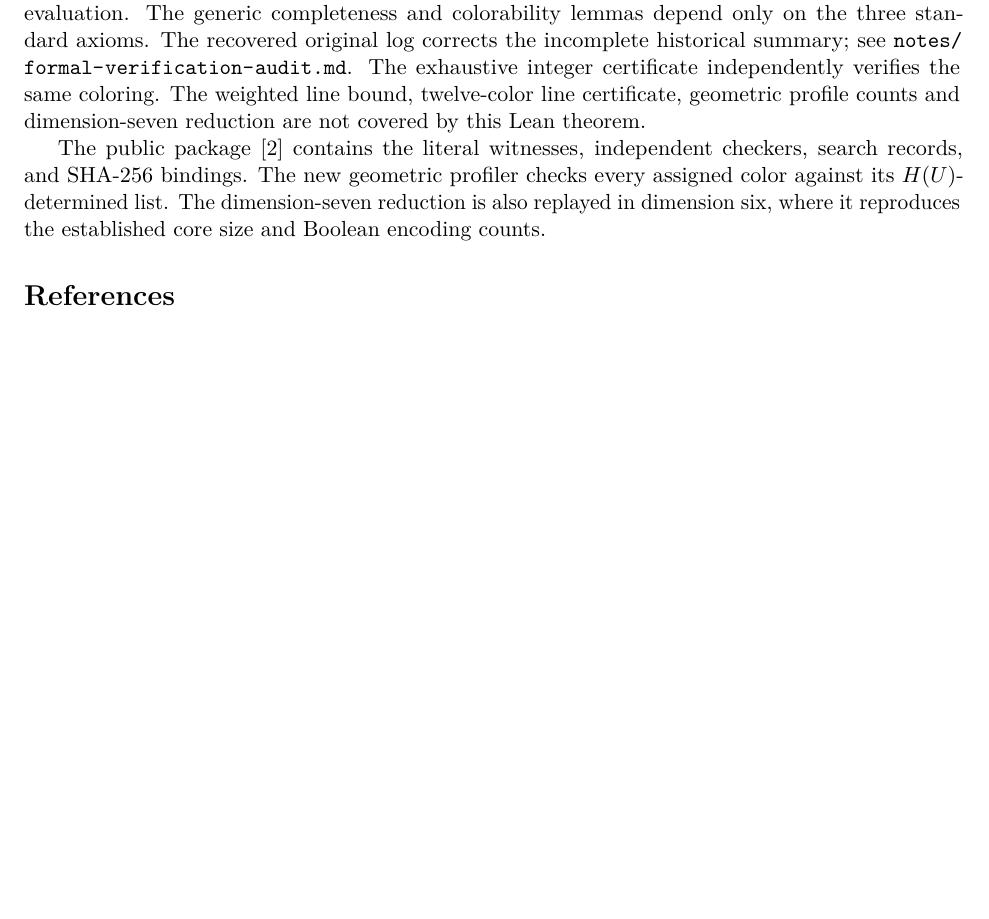
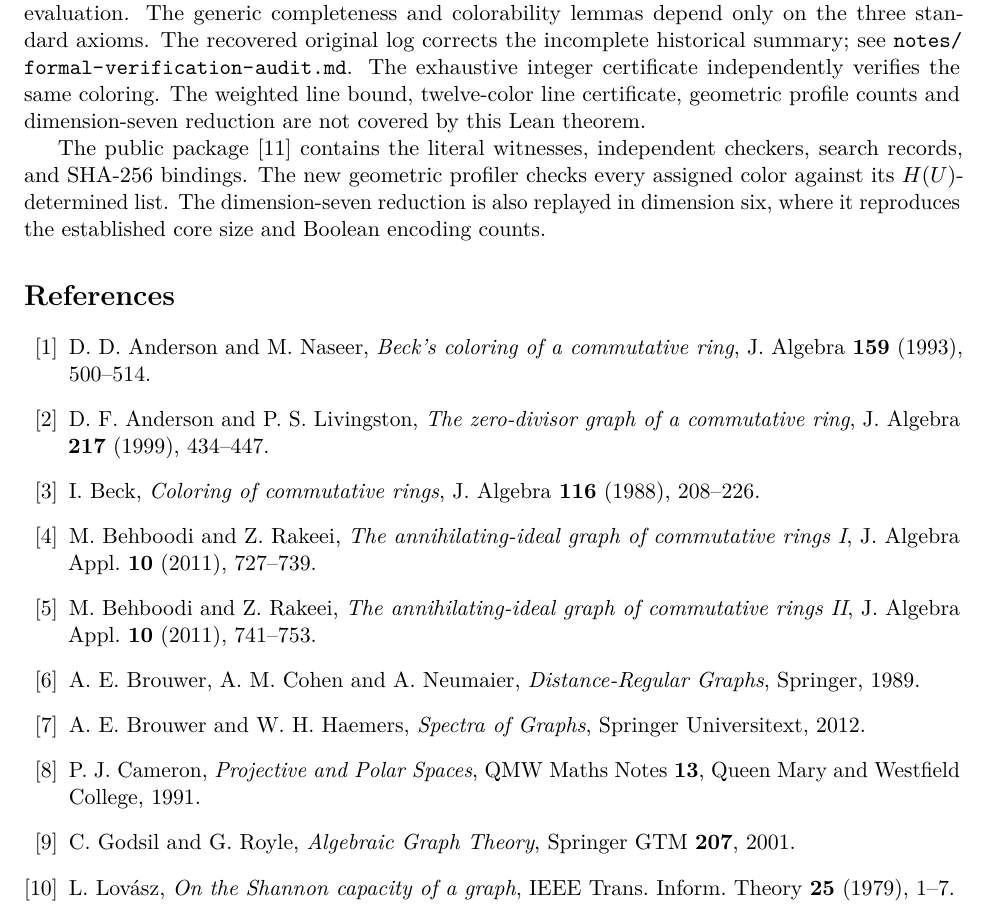
Before and after one commit to the-omega-institute/binary-subspace-orthogonality, a LaTeX paper (manuscript/paper.tex): part of page 11 of 11, cut so that both start at the same text, the shorter picture padded with empty space. Compiled offline with pdfLaTeX.

Commit message:
Add combinatorics references and rewrite bibliography

```diff
--- a/manuscript/paper.tex
+++ b/manuscript/paper.tex
@@ -40,5 +40,51 @@ dimension reduction for extending the search to dimension seven.
 \input{sections/geometry}
 \input{sections/higher-dimensions}
 \input{sections/verification}
-\begin{samepage}
-\begin{thebibliography}{9}
+\begin{thebibliography}{99}
+
+\bibitem{AndersonNaseer1993}
+D.~D.~Anderson and M.~Naseer,
+\emph{Beck's coloring of a commutative ring},
+J.\ Algebra \textbf{159} (1993), 500--514.
+
+\bibitem{AndersonLivingston1999}
+D.~F.~Anderson and P.~S.~Livingston,
+\emph{The zero-divisor graph of a commutative ring},
+J.\ Algebra \textbf{217} (1999), 434--447.
+
+\bibitem{Beck1988}
+I.~Beck,
+\emph{Coloring of commutative rings},
+J.\ Algebra \textbf{116} (1988), 208--226.
+
+\bibitem{BehboodiRakeei2011a}
+M.~Behboodi and Z.~Rakeei,
+\emph{The annihilating-ideal graph of commutative rings I},
+J.\ Algebra Appl.\ \textbf{10} (2011), 727--739.
+
+\bibitem{BehboodiRakeei2011b}
+M.~Behboodi and Z.~Rakeei,
+\emph{The annihilating-ideal graph of commutative rings II},
+J.\ Algebra Appl.\ \textbf{10} (2011), 741--753.
+
+\bibitem{BrouwerCohenNeumaier1989}
+A.~E.~Brouwer, A.~M.~Cohen and A.~Neumaier,
+\emph{Distance-Regular Graphs}, Springer, 1989.
+
+\bibitem{BrouwerHaemers2012}
+A.~E.~Brouwer and W.~H.~Haemers,
+\emph{Spectra of Graphs}, Springer Universitext, 2012.
+
+\bibitem{Cameron1991}
+P.~J.~Cameron,
+\emph{Projective and Polar Spaces}, QMW Maths Notes \textbf{13},
+Queen Mary and Westfield College, 1991.
+
+\bibitem{GodsilRoyle2001}
+C.~Godsil and G.~Royle,
+\emph{Algebraic Graph Theory}, Springer GTM \textbf{207}, 2001.
+
+\bibitem{Lovasz1979}
+L.~Lov\'asz,
+\emph{On the Shannon capacity of a graph},
+IEEE Trans.\ Inform.\ Theory \textbf{25} (1979), 1--7.
```
Also changed, not shown: manuscript/paper.tex (22 more changed lines).
